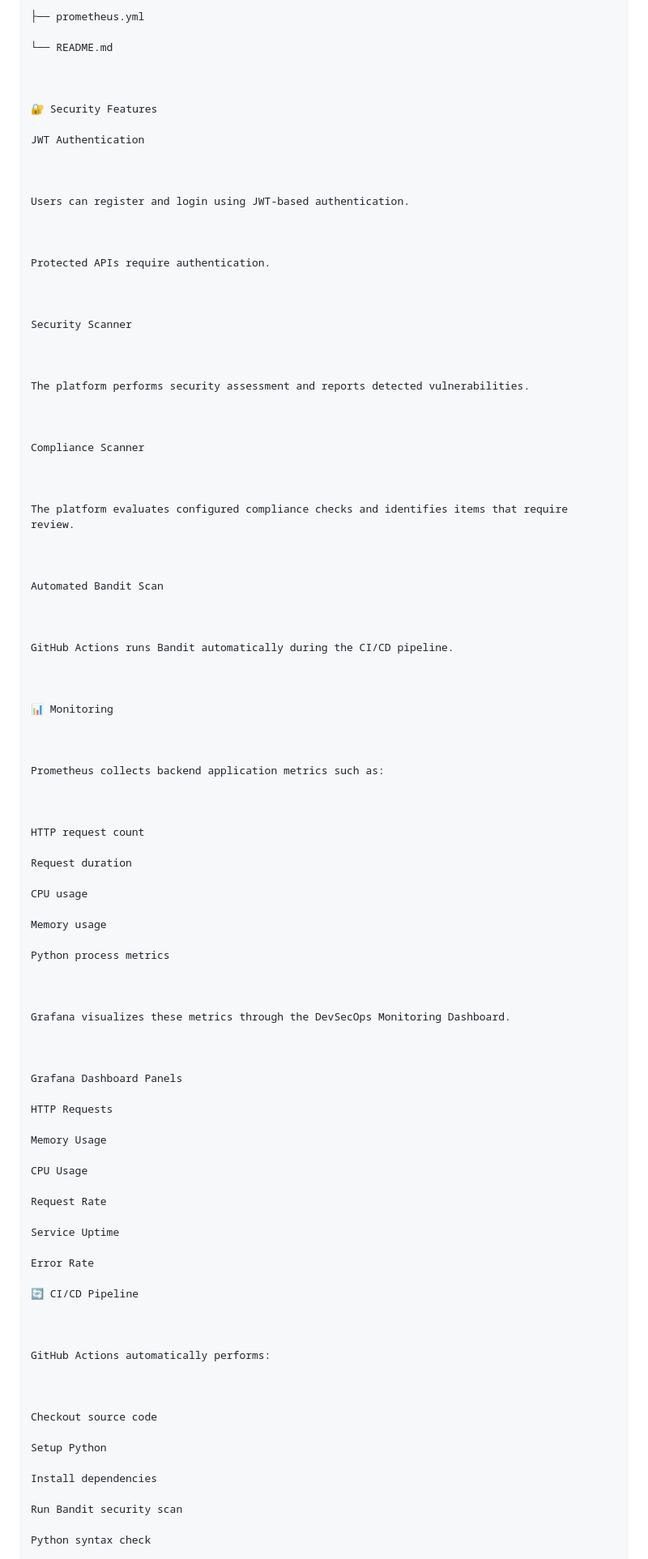
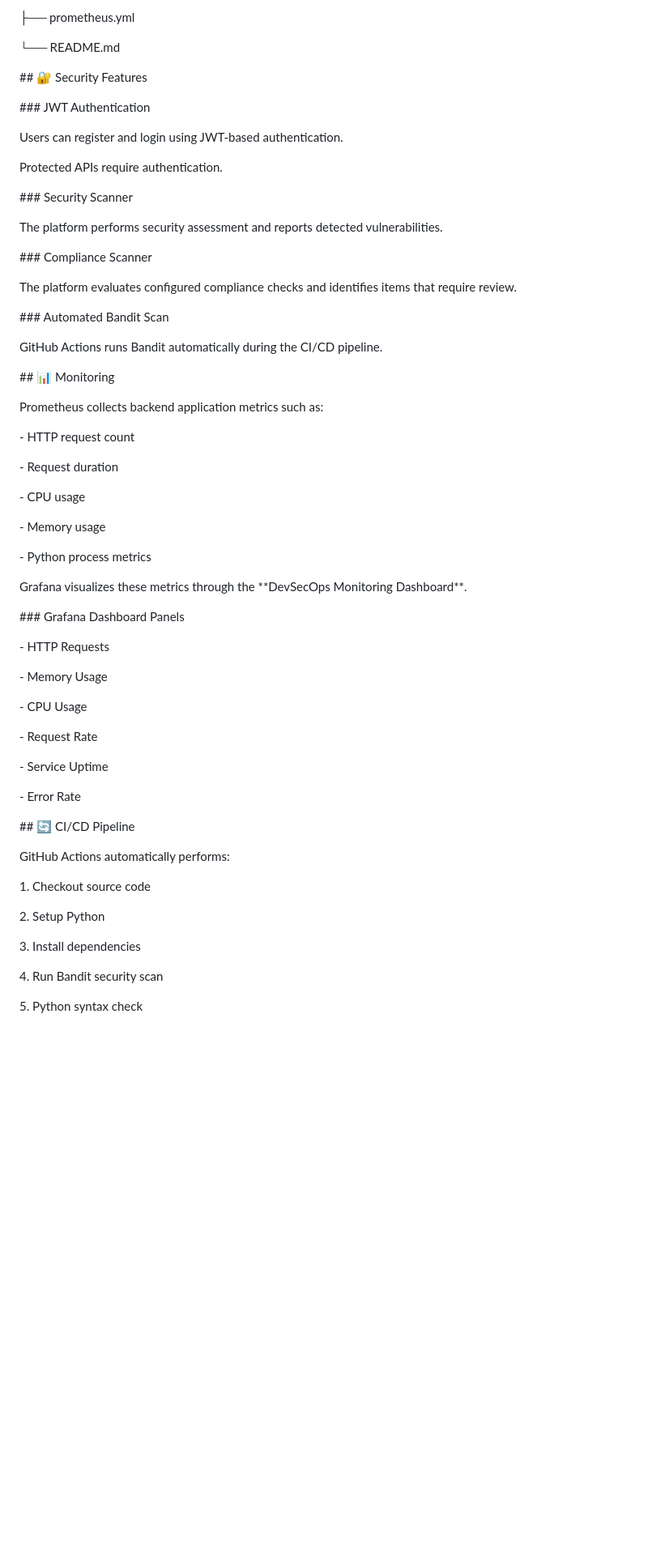
Before and after one commit to DharshanK24/devsecops-security-compliance-platform, a Markdown page: README.md, the part around one of its changes. Shown at 81% size. GitHub-like rendering; blank space fills up the shorter version.

Commit message:
Fix README formatting

```diff
--- a/README.md
+++ b/README.md
@@ -264,9 +288,11 @@ DevSecOps Security \& Compliance Platform/
 
 
 
-🔐 Security Features
+\## 🔐 Security Features
 
-JWT Authentication
+
+
+\### JWT Authentication
 
 
 
@@ -278,7 +304,7 @@ Protected APIs require authentication.
 
 
 
-Security Scanner
+\### Security Scanner
 
 
 
@@ -286,7 +312,7 @@ The platform performs security assessment and reports detected vulnerabilities.
 
 
 
-Compliance Scanner
+\### Compliance Scanner
 
 
 
@@ -294,7 +320,7 @@ The platform evaluates configured compliance checks and identifies items that re
 
 
 
-Automated Bandit Scan
+\### Automated Bandit Scan
 
 
 
@@ -302,7 +328,7 @@ GitHub Actions runs Bandit automatically during the CI/CD pipeline.
 
 
 
-📊 Monitoring
+\## 📊 Monitoring
 
 
 
@@ -310,37 +336,41 @@ Prometheus collects backend application metrics such as:
 
 
 
-HTTP request count
+\- HTTP request count
 
-Request duration
+\- Request duration
 
-CPU usage
+\- CPU usage
 
-Memory usage
+\- Memory usage
 
-Python process metrics
+\- Python process metrics
 
 
 
-Grafana visualizes these metrics through the DevSecOps Monitoring Dashboard.
+Grafana visualizes these metrics through the \*\*DevSecOps Monitoring Dashboard\*\*.
 
 
 
-Grafana Dashboard Panels
+\### Grafana Dashboard Panels
 
-HTTP Requests
 
-Memory Usage
 
-CPU Usage
+\- HTTP Requests
 
-Request Rate
+\- Memory Usage
 
-Service Uptime
+\- CPU Usage
 
-Error Rate
+\- Request Rate
 
-🔄 CI/CD Pipeline
+\- Service Uptime
+
+\- Error Rate
+
+
+
+\## 🔄 CI/CD Pipeline
 
 
 
@@ -348,13 +378,13 @@ GitHub Actions automatically performs:
 
 
 
-Checkout source code
+1\. Checkout source code
 
-Setup Python
+2\. Setup Python
 
-Install dependencies
+3\. Install dependencies
 
-Run Bandit security scan
+4\. Run Bandit security scan
 
-Python syntax check
+5\. Python syntax check
 
```
Also changed, not shown: other parts of README.md (+193 -107 lines).
